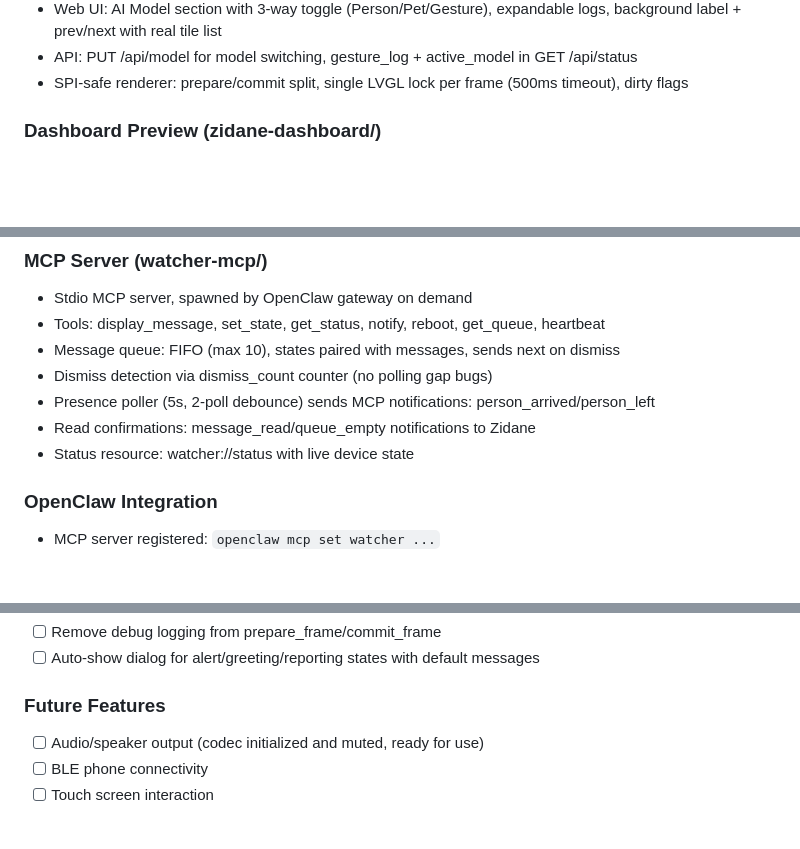
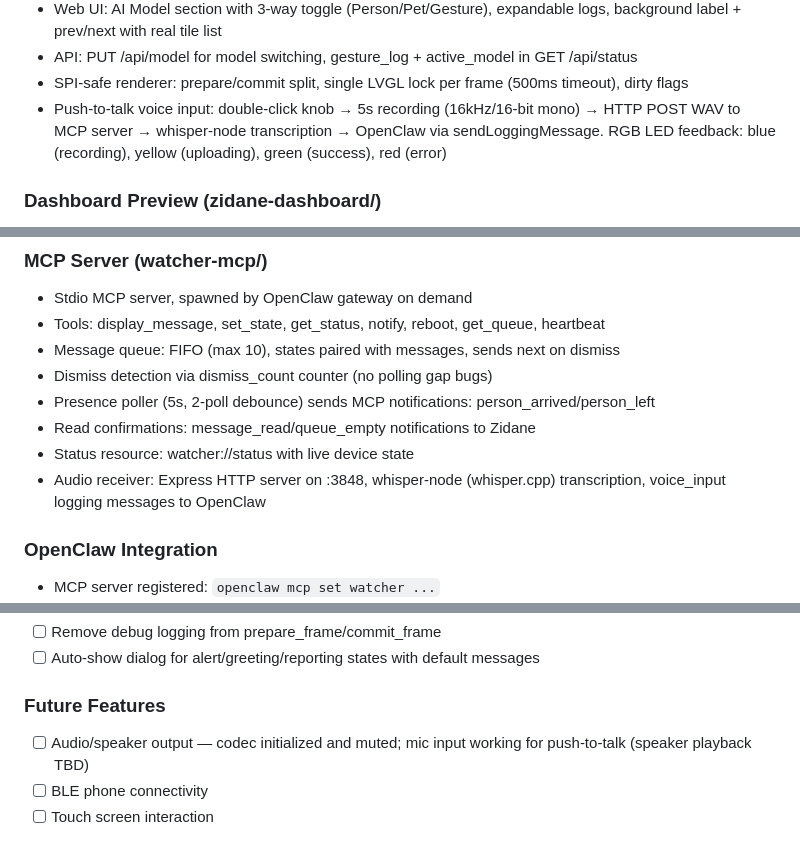
Before and after one commit to nacoleon/Agent-Watcher, a Markdown page: docs/knowledgebase/project-status.md, 3 parts joined by grey strips. Rendered like a GitHub page; blank space fills up the shorter version.

Commit message:
docs: update project status with push-to-talk voice input
Co-Authored-By: Claude Opus 4.6 (1M context) <noreply@anthropic.com>

```diff
--- a/docs/knowledgebase/project-status.md
+++ b/docs/knowledgebase/project-status.md
@@ -43,6 +43,7 @@ Last updated: 2026-04-17
 - Web UI: AI Model section with 3-way toggle (Person/Pet/Gesture), expandable logs, background label + prev/next with real tile list
 - API: PUT /api/model for model switching, gesture_log + active_model in GET /api/status
 - SPI-safe renderer: prepare/commit split, single LVGL lock per frame (500ms timeout), dirty flags
+- Push-to-talk voice input: double-click knob → 5s recording (16kHz/16-bit mono) → HTTP POST WAV to MCP server → whisper-node transcription → OpenClaw via sendLoggingMessage. RGB LED feedback: blue (recording), yellow (uploading), green (success), red (error)
 
 ### Dashboard Preview (zidane-dashboard/)
 - Runs on localhost:8091 (python3 zidane-dashboard/server.py)
@@ -67,6 +68,7 @@ Last updated: 2026-04-17
 - Presence poller (5s, 2-poll debounce) sends MCP notifications: person_arrived/person_left
 - Read confirmations: message_read/queue_empty notifications to Zidane
 - Status resource: watcher://status with live device state
+- Audio receiver: Express HTTP server on :3848, whisper-node (whisper.cpp) transcription, voice_input logging messages to OpenClaw
 
 ### OpenClaw Integration
 - MCP server registered: `openclaw mcp set watcher ...`
@@ -106,7 +108,7 @@ Last updated: 2026-04-17
 - [ ] Auto-show dialog for alert/greeting/reporting states with default messages
 
 ### Future Features
-- [ ] Audio/speaker output (codec initialized and muted, ready for use)
+- [ ] Audio/speaker output — codec initialized and muted; mic input working for push-to-talk (speaker playback TBD)
 - [ ] BLE phone connectivity
 - [ ] Touch screen interaction
 
```
